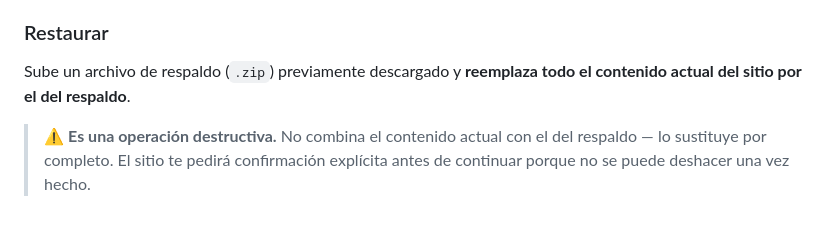
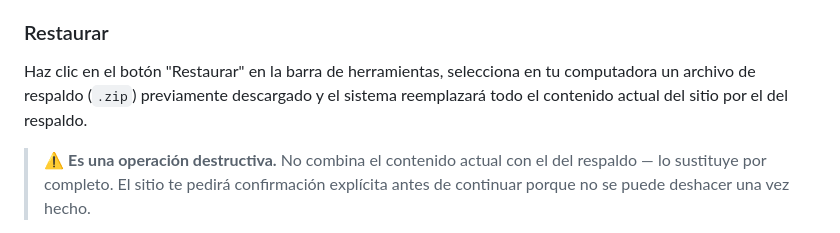
Before and after one commit to chiquimike/ica-local, a Markdown page: docs/guia-modo-admin.md, the part around the change. Rendered like a GitHub page.

Commit message:
docs(core): refinar la guia de usuario del CMS
- guia-modo-administrador.md: Clarificación del flujo del botón "Restaurar"

```diff
--- a/docs/guia-modo-admin.md
+++ b/docs/guia-modo-admin.md
@@ -91,8 +91,7 @@ Drive, etc.) — no vive en ningún otro lado más que en tu descarga.
 
 ### Restaurar
 
-Sube un archivo de respaldo (`.zip`) previamente descargado y **reemplaza
-todo el contenido actual del sitio por el del respaldo**.
+Haz clic en el botón "Restaurar" en la barra de herramientas, selecciona en tu computadora un archivo de respaldo (`.zip`) previamente descargado y el sistema reemplazará todo el contenido actual del sitio por el del respaldo.
 
 > ⚠️ **Es una operación destructiva.** No combina el contenido actual con
 > el del respaldo — lo sustituye por completo. El sitio te pedirá
```
